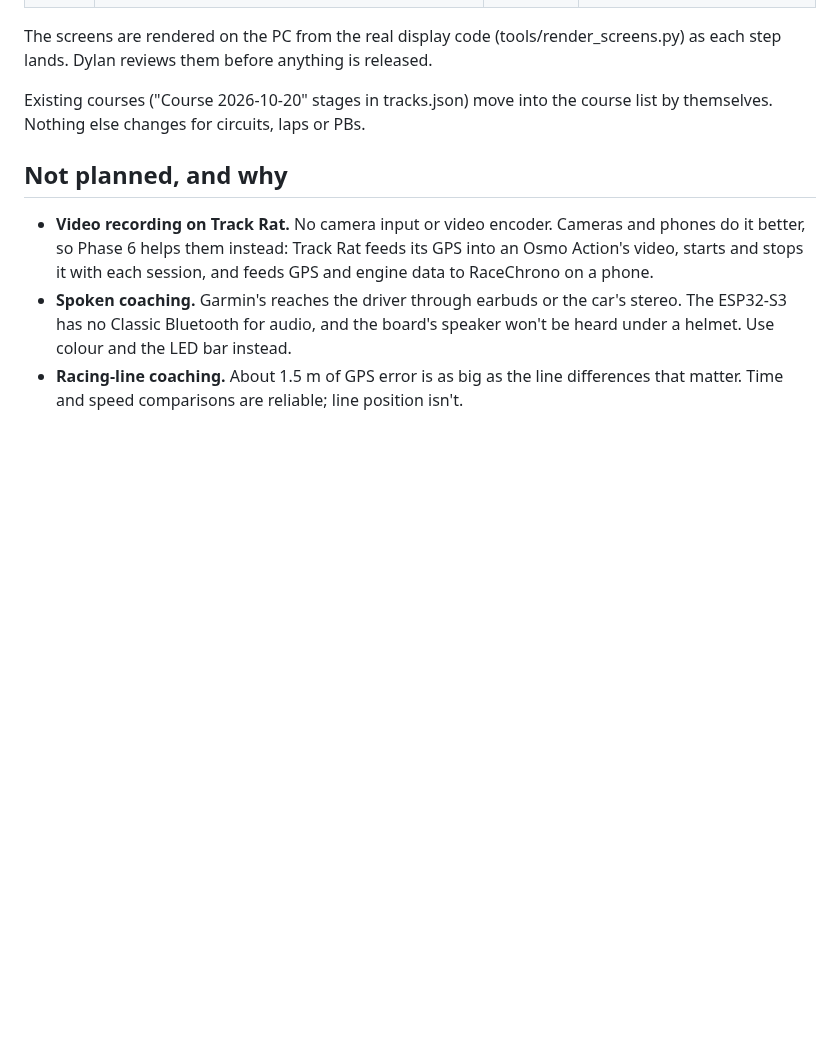
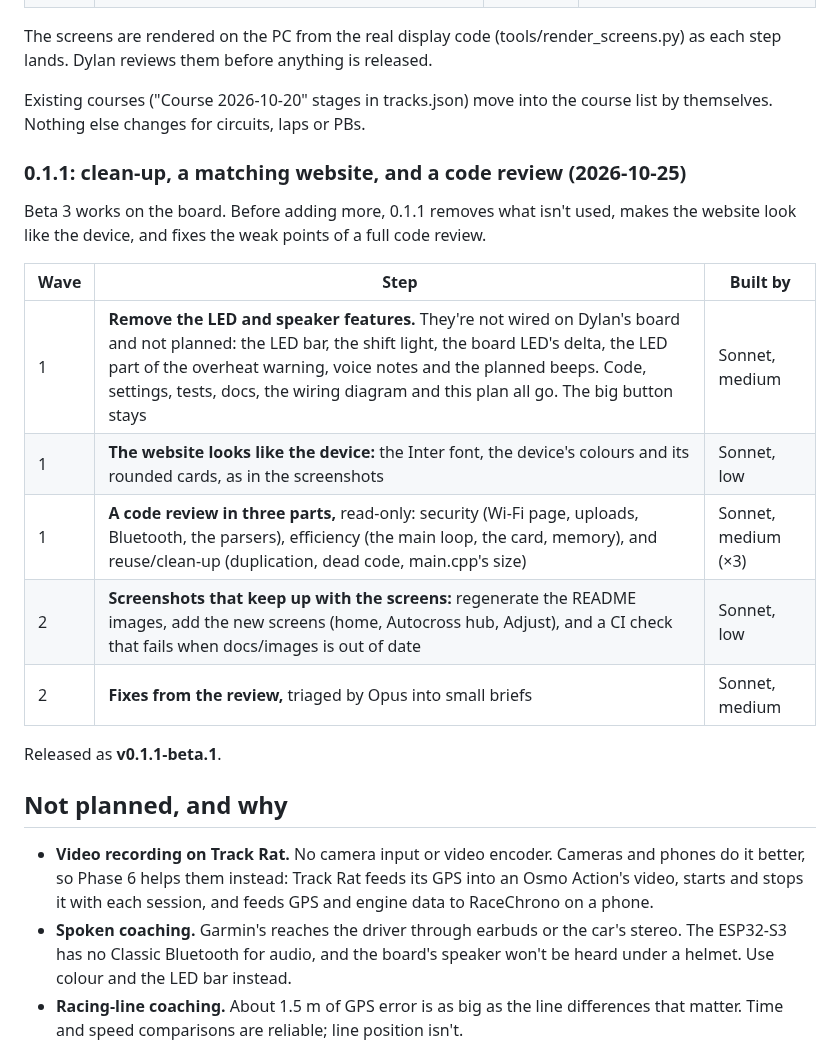
Before and after one commit to DylanD2402/track-rat, a Markdown page: ROADMAP.md, the part around the change. GitHub-like rendering; blank space fills up the shorter version.

Commit message:
ROADMAP: the 0.1.1 plan
Co-Authored-By: Claude Opus 5.5 <noreply@anthropic.com>

```diff
--- a/ROADMAP.md
+++ b/ROADMAP.md
@@ -611,6 +611,20 @@ The screens are rendered on the PC from the real display code (tools/render_scre
 
 Existing courses ("Course 2026-10-20" stages in tracks.json) move into the course list by themselves. Nothing else changes for circuits, laps or PBs.
 
+### 0.1.1: clean-up, a matching website, and a code review (2026-10-25)
+
+Beta 3 works on the board. Before adding more, 0.1.1 removes what isn't used, makes the website look like the device, and fixes the weak points of a full code review.
+
+| Wave | Step | Built by |
+|---|---|---|
+| 1 | **Remove the LED and speaker features.** They're not wired on Dylan's board and not planned: the LED bar, the shift light, the board LED's delta, the LED part of the overheat warning, voice notes and the planned beeps. Code, settings, tests, docs, the wiring diagram and this plan all go. The big button stays | Sonnet, medium |
+| 1 | **The website looks like the device:** the Inter font, the device's colours and its rounded cards, as in the screenshots | Sonnet, low |
+| 1 | **A code review in three parts,** read-only: security (Wi-Fi page, uploads, Bluetooth, the parsers), efficiency (the main loop, the card, memory), and reuse/clean-up (duplication, dead code, main.cpp's size) | Sonnet, medium (×3) |
+| 2 | **Screenshots that keep up with the screens:** regenerate the README images, add the new screens (home, Autocross hub, Adjust), and a CI check that fails when docs/images is out of date | Sonnet, low |
+| 2 | **Fixes from the review,** triaged by Opus into small briefs | Sonnet, medium |
+
+Released as **v0.1.1-beta.1**.
+
 ## Not planned, and why
 
 - **Video recording on Track Rat.** No camera input or video encoder. Cameras and phones do it better, so Phase 6 helps them instead: Track Rat feeds its GPS into an Osmo Action's video, starts and stops it with each session, and feeds GPS and engine data to RaceChrono on a phone.
```
